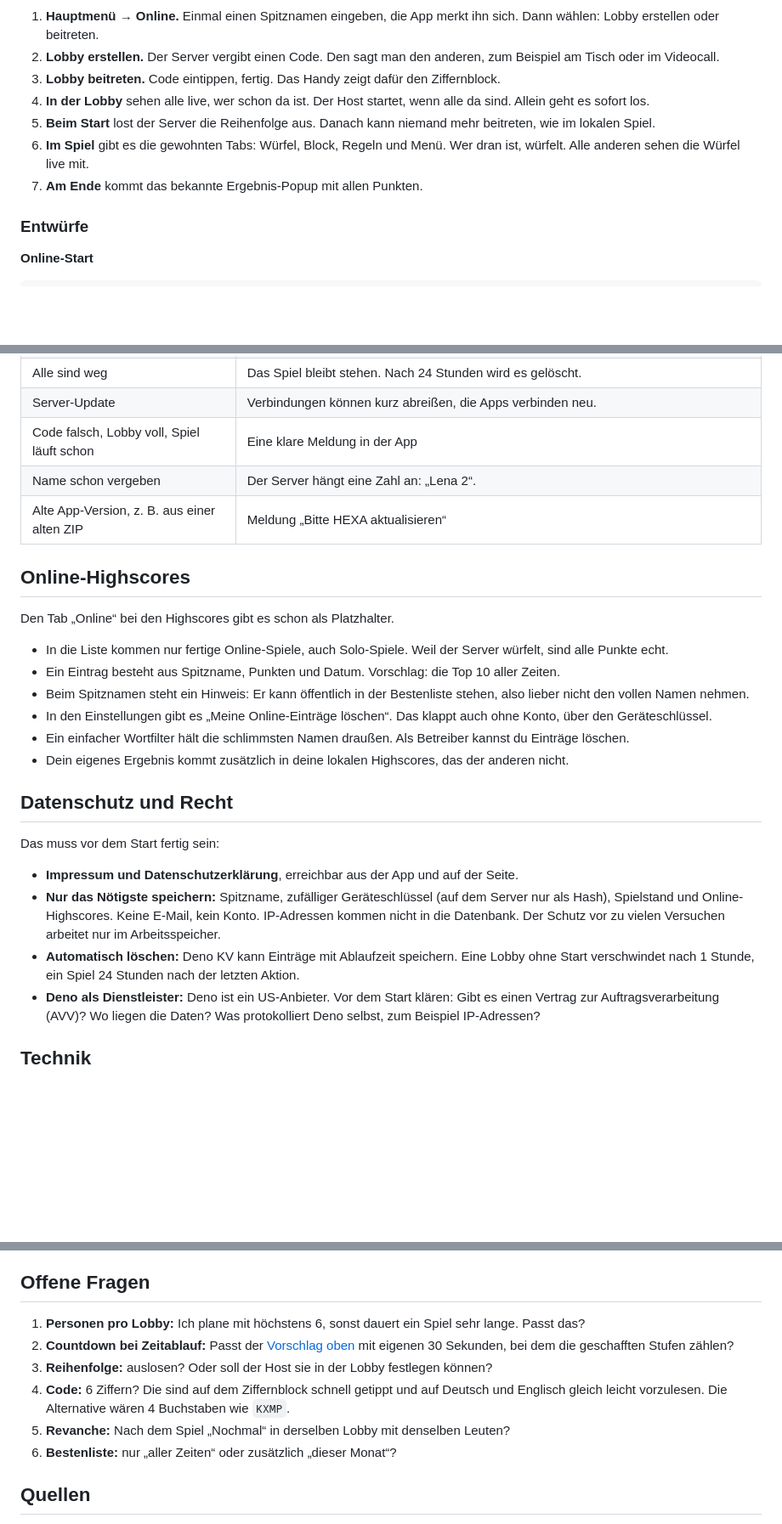
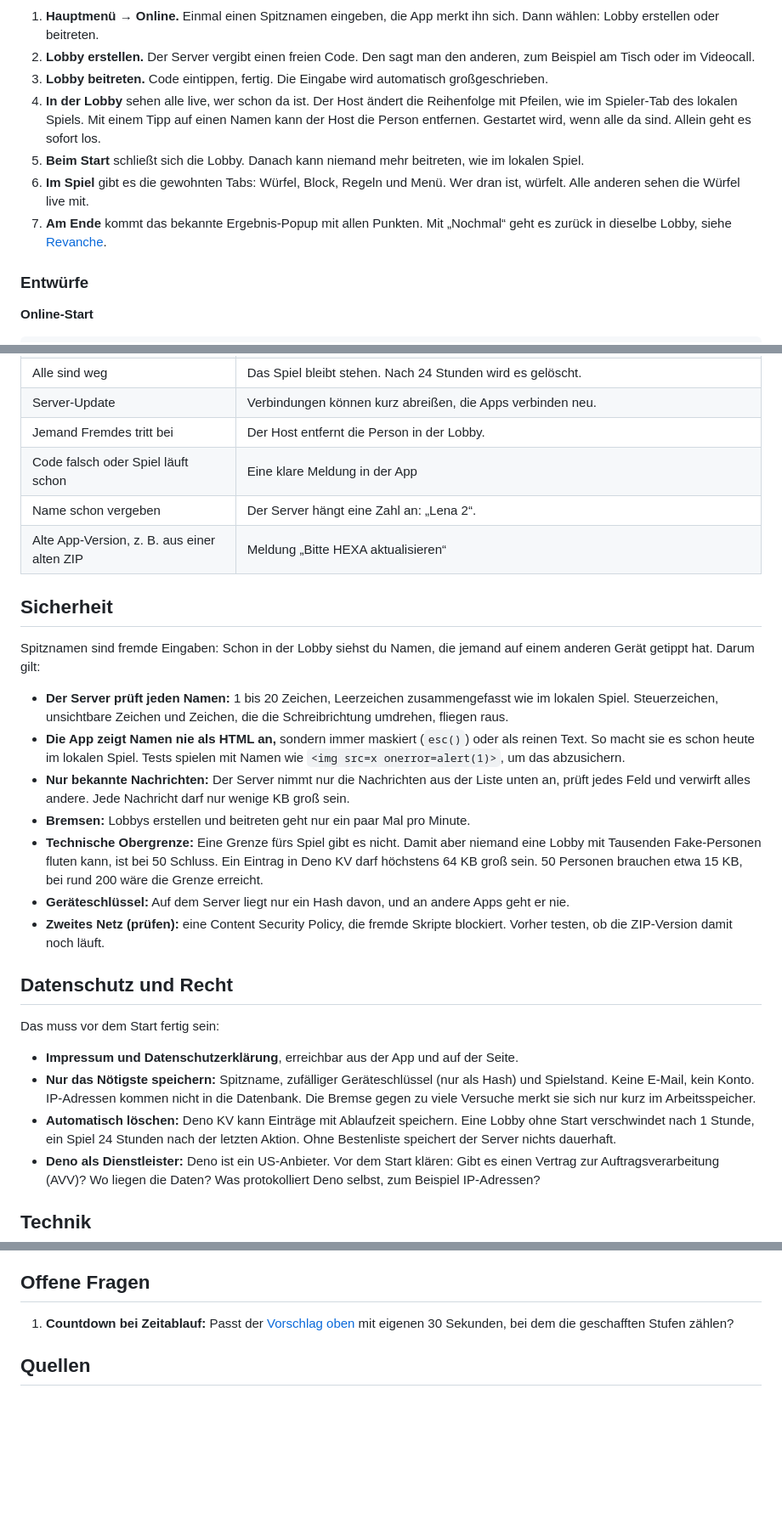
Before and after one commit to unpacked-dev/hexa, a Markdown page: docs/online-konzept.md, 3 parts joined by grey strips. Shown at 85% size. GitHub-like rendering; blank space fills up the shorter version.

````diff
--- a/docs/online-konzept.md
+++ b/docs/online-konzept.md
@@ -53,12 +59,12 @@ flowchart LR
 ```
 
 1. **Hauptmenü → Online.** Einmal einen Spitznamen eingeben, die App merkt ihn sich. Dann wählen: Lobby erstellen oder beitreten.
-2. **Lobby erstellen.** Der Server vergibt einen Code. Den sagt man den anderen, zum Beispiel am Tisch oder im Videocall.
-3. **Lobby beitreten.** Code eintippen, fertig. Das Handy zeigt dafür den Ziffernblock.
-4. **In der Lobby** sehen alle live, wer schon da ist. Der Host startet, wenn alle da sind. Allein geht es sofort los.
-5. **Beim Start** lost der Server die Reihenfolge aus. Danach kann niemand mehr beitreten, wie im lokalen Spiel.
+2. **Lobby erstellen.** Der Server vergibt einen freien Code. Den sagt man den anderen, zum Beispiel am Tisch oder im Videocall.
+3. **Lobby beitreten.** Code eintippen, fertig. Die Eingabe wird automatisch großgeschrieben.
+4. **In der Lobby** sehen alle live, wer schon da ist. Der Host ändert die Reihenfolge mit Pfeilen, wie im Spieler-Tab des lokalen Spiels. Mit einem Tipp auf einen Namen kann der Host die Person entfernen. Gestartet wird, wenn alle da sind. Allein geht es sofort los.
+5. **Beim Start** schließt sich die Lobby. Danach kann niemand mehr beitreten, wie im lokalen Spiel.
 6. **Im Spiel** gibt es die gewohnten Tabs: Würfel, Block, Regeln und Menü. Wer dran ist, würfelt. Alle anderen sehen die Würfel live mit.
-7. **Am Ende** kommt das bekannte Ergebnis-Popup mit allen Punkten.
+7. **Am Ende** kommt das bekannte Ergebnis-Popup mit allen Punkten. Mit „Nochmal“ geht es zurück in dieselbe Lobby, siehe [Revanche](#revanche).
 
 ### Entwürfe
 
@@ -165,28 +186,30 @@ Handys trennen die Verbindung oft, sobald der Bildschirm ausgeht oder man kurz e
 | Der Host geht | Die nächste Person wird Host. |
 | Alle sind weg | Das Spiel bleibt stehen. Nach 24 Stunden wird es gelöscht. |
 | Server-Update | Verbindungen können kurz abreißen, die Apps verbinden neu. |
-| Code falsch, Lobby voll, Spiel läuft schon | Eine klare Meldung in der App |
+| Jemand Fremdes tritt bei | Der Host entfernt die Person in der Lobby. |
+| Code falsch oder Spiel läuft schon | Eine klare Meldung in der App |
 | Name schon vergeben | Der Server hängt eine Zahl an: „Lena 2“. |
 | Alte App-Version, z. B. aus einer alten ZIP | Meldung „Bitte HEXA aktualisieren“ |
 
-## Online-Highscores
+## Sicherheit
 
-Den Tab „Online“ bei den Highscores gibt es schon als Platzhalter.
+Spitznamen sind fremde Eingaben: Schon in der Lobby siehst du Namen, die jemand auf einem anderen Gerät getippt hat. Darum gilt:
 
-- In die Liste kommen nur fertige Online-Spiele, auch Solo-Spiele. Weil der Server würfelt, sind alle Punkte echt.
-- Ein Eintrag besteht aus Spitzname, Punkten und Datum. Vorschlag: die Top 10 aller Zeiten.
-- Beim Spitznamen steht ein Hinweis: Er kann öffentlich in der Bestenliste stehen, also lieber nicht den vollen Namen nehmen.
-- In den Einstellungen gibt es „Meine Online-Einträge löschen“. Das klappt auch ohne Konto, über den Geräteschlüssel.
-- Ein einfacher Wortfilter hält die schlimmsten Namen draußen. Als Betreiber kannst du Einträge löschen.
-- Dein eigenes Ergebnis kommt zusätzlich in deine lokalen Highscores, das der anderen nicht.
+- **Der Server prüft jeden Namen:** 1 bis 20 Zeichen, Leerzeichen zusammengefasst wie im lokalen Spiel. Steuerzeichen, unsichtbare Zeichen und Zeichen, die die Schreibrichtung umdrehen, fliegen raus.
+- **Die App zeigt Namen nie als HTML an,** sondern immer maskiert (`esc()`) oder als reinen Text. So macht sie es schon heute im lokalen Spiel. Tests spielen mit Namen wie `<img src=x onerror=alert(1)>`, um das abzusichern.
+- **Nur bekannte Nachrichten:** Der Server nimmt nur die Nachrichten aus der Liste unten an, prüft jedes Feld und verwirft alles andere. Jede Nachricht darf nur wenige KB groß sein.
+- **Bremsen:** Lobbys erstellen und beitreten geht nur ein paar Mal pro Minute.
+- **Technische Obergrenze:** Eine Grenze fürs Spiel gibt es nicht. Damit aber niemand eine Lobby mit Tausenden Fake-Personen fluten kann, ist bei 50 Schluss. Ein Eintrag in Deno KV darf höchstens 64 KB groß sein. 50 Personen brauchen etwa 15 KB, bei rund 200 wäre die Grenze erreicht.
+- **Geräteschlüssel:** Auf dem Server liegt nur ein Hash davon, und an andere Apps geht er nie.
+- **Zweites Netz (prüfen):** eine Content Security Policy, die fremde Skripte blockiert. Vorher testen, ob die ZIP-Version damit noch läuft.
 
 ## Datenschutz und Recht
 
 Das muss vor dem Start fertig sein:
 
 - **Impressum und Datenschutzerklärung**, erreichbar aus der App und auf der Seite.
-- **Nur das Nötigste speichern:** Spitzname, zufälliger Geräteschlüssel (auf dem Server nur als Hash), Spielstand und Online-Highscores. Keine E-Mail, kein Konto. IP-Adressen kommen nicht in die Datenbank. Der Schutz vor zu vielen Versuchen arbeitet nur im Arbeitsspeicher.
-- **Automatisch löschen:** Deno KV kann Einträge mit Ablaufzeit speichern. Eine Lobby ohne Start verschwindet nach 1 Stunde, ein Spiel 24 Stunden nach der letzten Aktion.
+- **Nur das Nötigste speichern:** Spitzname, zufälliger Geräteschlüssel (nur als Hash) und Spielstand. Keine E-Mail, kein Konto. IP-Adressen kommen nicht in die Datenbank. Die Bremse gegen zu viele Versuche merkt sie sich nur kurz im Arbeitsspeicher.
+- **Automatisch löschen:** Deno KV kann Einträge mit Ablaufzeit speichern. Eine Lobby ohne Start verschwindet nach 1 Stunde, ein Spiel 24 Stunden nach der letzten Aktion. Ohne Bestenliste speichert der Server nichts dauerhaft.
 - **Deno als Dienstleister:** Deno ist ein US-Anbieter. Vor dem Start klären: Gibt es einen Vertrag zur Auftragsverarbeitung (AVV)? Wo liegen die Daten? Was protokolliert Deno selbst, zum Beispiel IP-Adressen?
 
 ## Technik
@@ -339,12 +376,7 @@ Später vielleicht: Handy-App, Push-Nachricht „Du bist dran“, Emoji-Reaktion
 
 ## Offene Fragen
 
-1. **Personen pro Lobby:** Ich plane mit höchstens 6, sonst dauert ein Spiel sehr lange. Passt das?
-2. **Countdown bei Zeitablauf:** Passt der [Vorschlag oben](#zugzeit) mit eigenen 30 Sekunden, bei dem die geschafften Stufen zählen?
-3. **Reihenfolge:** auslosen? Oder soll der Host sie in der Lobby festlegen können?
-4. **Code:** 6 Ziffern? Die sind auf dem Ziffernblock schnell getippt und auf Deutsch und Englisch gleich leicht vorzulesen. Die Alternative wären 4 Buchstaben wie `KXMP`.
-5. **Revanche:** Nach dem Spiel „Nochmal“ in derselben Lobby mit denselben Leuten?
-6. **Bestenliste:** nur „aller Zeiten“ oder zusätzlich „dieser Monat“?
+1. **Countdown bei Zeitablauf:** Passt der [Vorschlag oben](#zugzeit) mit eigenen 30 Sekunden, bei dem die geschafften Stufen zählen?
 
 ## Quellen
 
````
Also changed, not shown: other parts of docs/online-konzept.md (+62 -27 lines).
